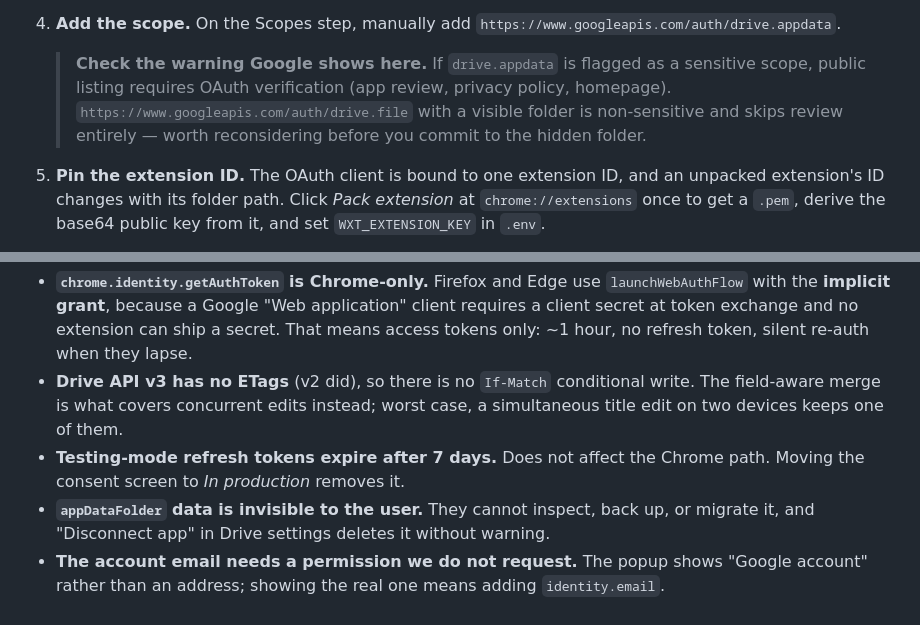
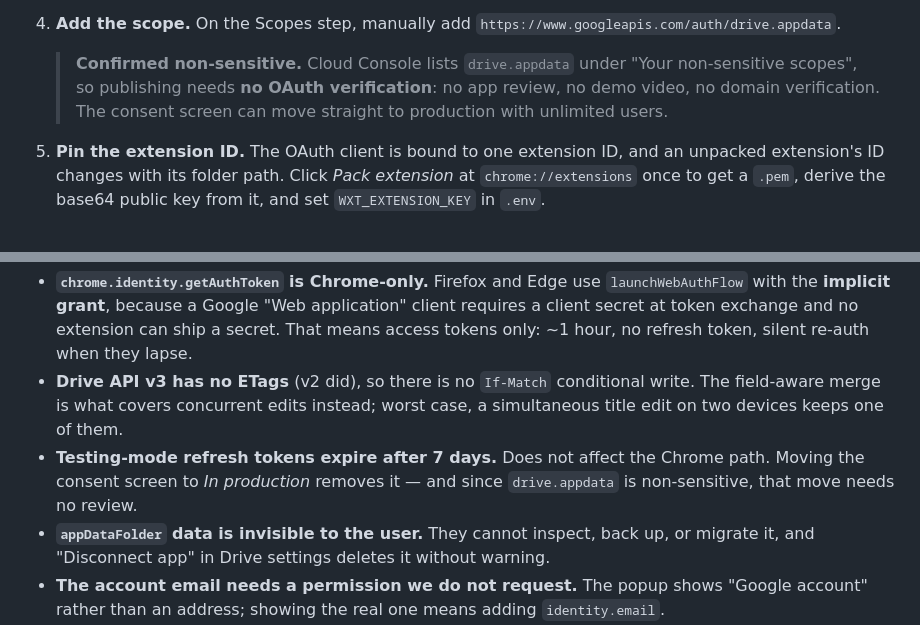
Before and after one commit to caroljardims/content-saver, a Markdown page: README.md, 2 parts joined by grey strips. Drawn GitHub-style.

Commit message:
Record drive.appdata as confirmed non-sensitive
Cloud Console lists it under non-sensitive scopes, so publishing needs no
OAuth verification: no app review, no demo video, no domain verification.
The README hedged on this because Google's public scope tables do not state
the classification; the console does.

Co-Authored-By: Claude Opus 5 <noreply@anthropic.com>

```diff
--- a/README.md
+++ b/README.md
@@ -94,7 +94,10 @@ Needed only for Drive sync. Skip it entirely if you just want local saves.
 
 4. **Add the scope.** On the Scopes step, manually add `https://www.googleapis.com/auth/drive.appdata`.
 
-   > **Check the warning Google shows here.** If `drive.appdata` is flagged as a sensitive scope, public listing requires OAuth verification (app review, privacy policy, homepage). `https://www.googleapis.com/auth/drive.file` with a visible folder is non-sensitive and skips review entirely — worth reconsidering before you commit to the hidden folder.
+   > **Confirmed non-sensitive.** Cloud Console lists `drive.appdata` under
+   > "Your non-sensitive scopes", so publishing needs **no OAuth verification**:
+   > no app review, no demo video, no domain verification. The consent screen
+   > can move straight to production with unlimited users.
 
 5. **Pin the extension ID.** The OAuth client is bound to one extension ID, and an unpacked extension's ID changes with its folder path. Click *Pack extension* at `chrome://extensions` once to get a `.pem`, derive the base64 public key from it, and set `WXT_EXTENSION_KEY` in `.env`.
 
@@ -112,7 +115,7 @@ These are properties of the platforms, not bugs to fix:
 
 - **`chrome.identity.getAuthToken` is Chrome-only.** Firefox and Edge use `launchWebAuthFlow` with the **implicit grant**, because a Google "Web application" client requires a client secret at token exchange and no extension can ship a secret. That means access tokens only: ~1 hour, no refresh token, silent re-auth when they lapse.
 - **Drive API v3 has no ETags** (v2 did), so there is no `If-Match` conditional write. The field-aware merge is what covers concurrent edits instead; worst case, a simultaneous title edit on two devices keeps one of them.
-- **Testing-mode refresh tokens expire after 7 days.** Does not affect the Chrome path. Moving the consent screen to *In production* removes it.
+- **Testing-mode refresh tokens expire after 7 days.** Does not affect the Chrome path. Moving the consent screen to *In production* removes it — and since `drive.appdata` is non-sensitive, that move needs no review.
 - **`appDataFolder` data is invisible to the user.** They cannot inspect, back up, or migrate it, and "Disconnect app" in Drive settings deletes it without warning.
 - **The account email needs a permission we do not request.** The popup shows "Google account" rather than an address; showing the real one means adding `identity.email`.
 - **Safari is not free.** $99/year Apple Developer account plus an Xcode wrapper. Chrome Web Store is a one-time $5; Firefox AMO and Edge Add-ons are free.
```
Also changed, not shown: STORE_LISTING.md (+6 -0 lines).
